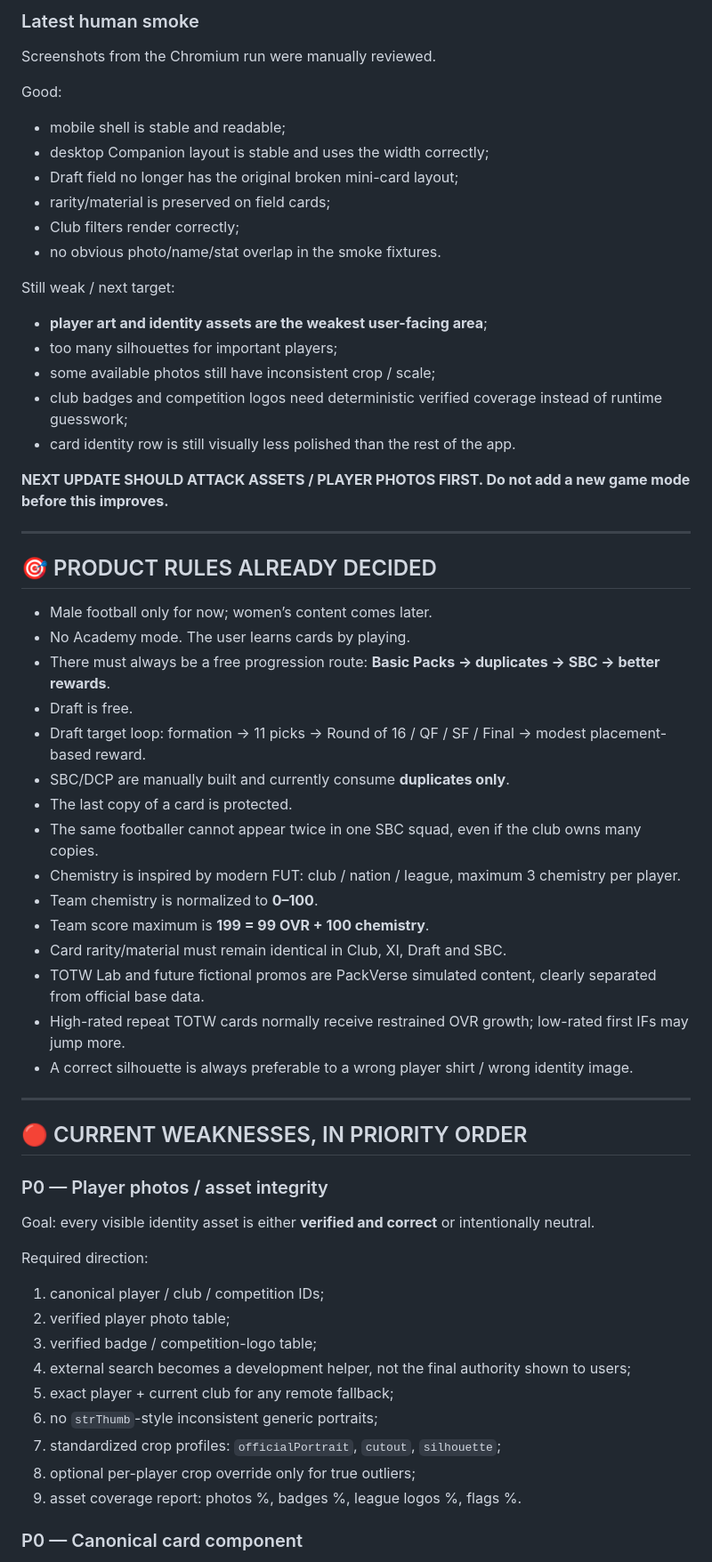
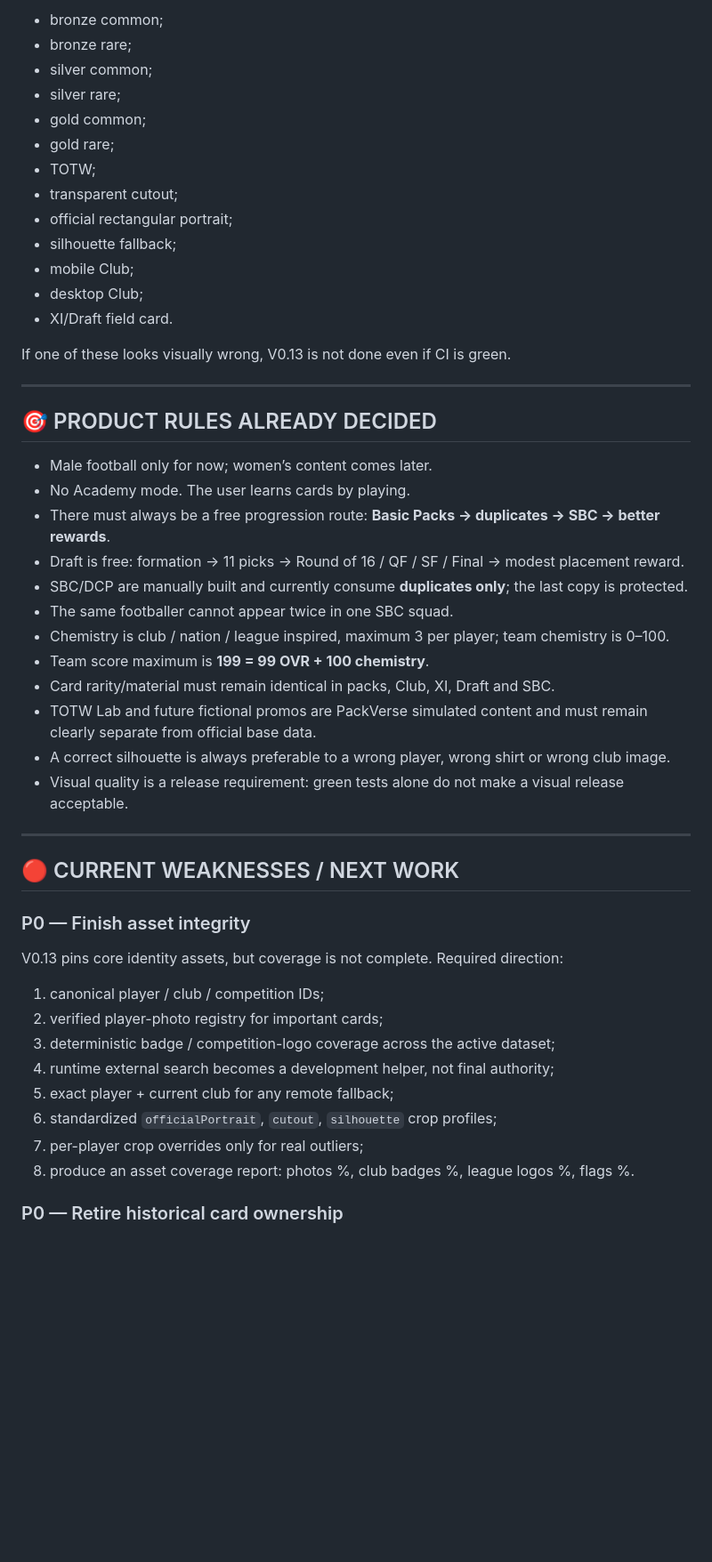
Before and after one commit to papimatcoding/pack-opener-EAFC27, a Markdown page: README.md, the part around one of its changes. Shown at 89% size. Rendered like a GitHub page; blank space fills up the shorter version.

```diff
--- a/README.md
+++ b/README.md
@@ -58,26 +75,19 @@ Automated smoke passed on 2026-09-14:
 
-### Latest human smoke
+- bronze common;
+- bronze rare;
+- silver common;
+- silver rare;
+- gold common;
+- gold rare;
+- TOTW;
+- transparent cutout;
+- official rectangular portrait;
+- silhouette fallback;
+- mobile Club;
+- desktop Club;
+- XI/Draft field card.
 
-Screenshots from the Chromium run were manually reviewed.
-
-Good:
-
-- mobile shell is stable and readable;
-- desktop Companion layout is stable and uses the width correctly;
-- Draft field no longer has the original broken mini-card layout;
-- rarity/material is preserved on field cards;
-- Club filters render correctly;
-- no obvious photo/name/stat overlap in the smoke fixtures.
-
-Still weak / next target:
-
-- **player art and identity assets are the weakest user-facing area**;
-- too many silhouettes for important players;
-- some available photos still have inconsistent crop / scale;
-- club badges and competition logos need deterministic verified coverage instead of runtime guesswork;
-- card identity row is still visually less polished than the rest of the app.
-
-**NEXT UPDATE SHOULD ATTACK ASSETS / PLAYER PHOTOS FIRST. Do not add a new game mode before this improves.**
+If one of these looks visually wrong, V0.13 is not done even if CI is green.
 
 ---
 
@@ -86,38 +96,32 @@ Still weak / next target:
 - Male football only for now; women’s content comes later.
 - No Academy mode. The user learns cards by playing.
 - There must always be a free progression route: **Basic Packs → duplicates → SBC → better rewards**.
-- Draft is free.
-- Draft target loop: formation → 11 picks → Round of 16 / QF / SF / Final → modest placement-based reward.
-- SBC/DCP are manually built and currently consume **duplicates only**.
-- The last copy of a card is protected.
-- The same footballer cannot appear twice in one SBC squad, even if the club owns many copies.
-- Chemistry is inspired by modern FUT: club / nation / league, maximum 3 chemistry per player.
-- Team chemistry is normalized to **0–100**.
+- Draft is free: formation → 11 picks → Round of 16 / QF / SF / Final → modest placement reward.
+- SBC/DCP are manually built and currently consume **duplicates only**; the last copy is protected.
+- The same footballer cannot appear twice in one SBC squad.
+- Chemistry is club / nation / league inspired, maximum 3 per player; team chemistry is 0–100.
 - Team score maximum is **199 = 99 OVR + 100 chemistry**.
-- Card rarity/material must remain identical in Club, XI, Draft and SBC.
-- TOTW Lab and future fictional promos are PackVerse simulated content, clearly separated from official base data.
-- High-rated repeat TOTW cards normally receive restrained OVR growth; low-rated first IFs may jump more.
-- A correct silhouette is always preferable to a wrong player shirt / wrong identity image.
+- Card rarity/material must remain identical in packs, Club, XI, Draft and SBC.
+- TOTW Lab and future fictional promos are PackVerse simulated content and must remain clearly separate from official base data.
+- A correct silhouette is always preferable to a wrong player, wrong shirt or wrong club image.
+- Visual quality is a release requirement: green tests alone do not make a visual release acceptable.
 
 ---
 
-## 🔴 CURRENT WEAKNESSES, IN PRIORITY ORDER
+## 🔴 CURRENT WEAKNESSES / NEXT WORK
 
-### P0 — Player photos / asset integrity
+### P0 — Finish asset integrity
 
-Goal: every visible identity asset is either **verified and correct** or intentionally neutral.
-
-Required direction:
+V0.13 pins core identity assets, but coverage is not complete. Required direction:
 
 1. canonical player / club / competition IDs;
-2. verified player photo table;
-3. verified badge / competition-logo table;
-4. external search becomes a development helper, not the final authority shown to users;
+2. verified player-photo registry for important cards;
+3. deterministic badge / competition-logo coverage across the active dataset;
+4. runtime external search becomes a development helper, not final authority;
 5. exact player + current club for any remote fallback;
-6. no `strThumb`-style inconsistent generic portraits;
-7. standardized crop profiles: `officialPortrait`, `cutout`, `silhouette`;
-8. optional per-player crop override only for true outliers;
-9. asset coverage report: photos %, badges %, league logos %, flags %.
+6. standardized `officialPortrait`, `cutout`, `silhouette` crop profiles;
+7. per-player crop overrides only for real outliers;
+8. produce an asset coverage report: photos %, club badges %, league logos %, flags %.
 
-### P0 — Canonical card component
+### P0 — Retire historical card ownership
 
```
Also changed, not shown: other parts of README.md (+95 -139 lines).
